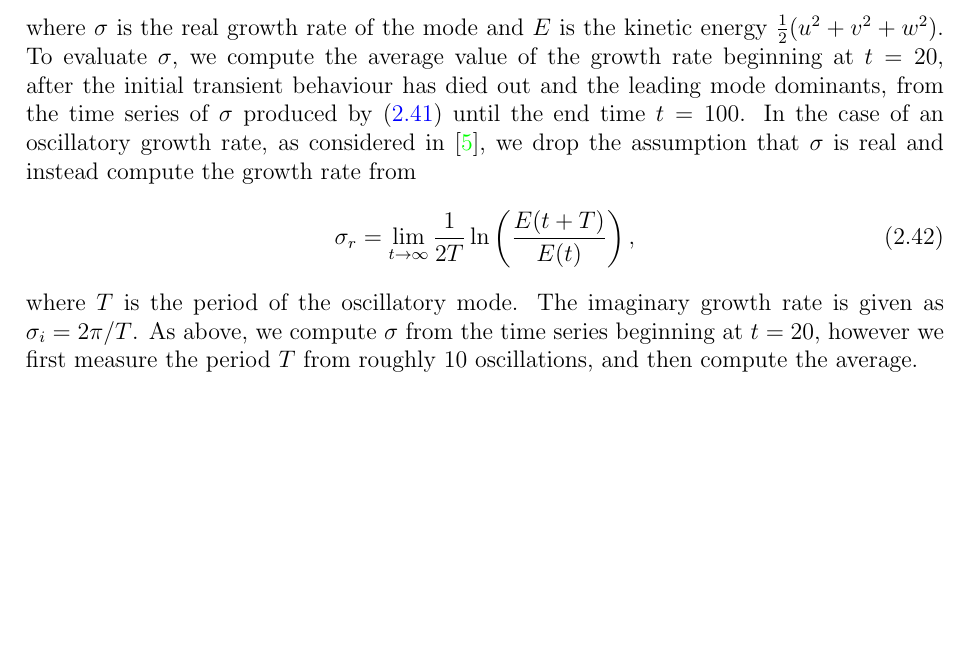
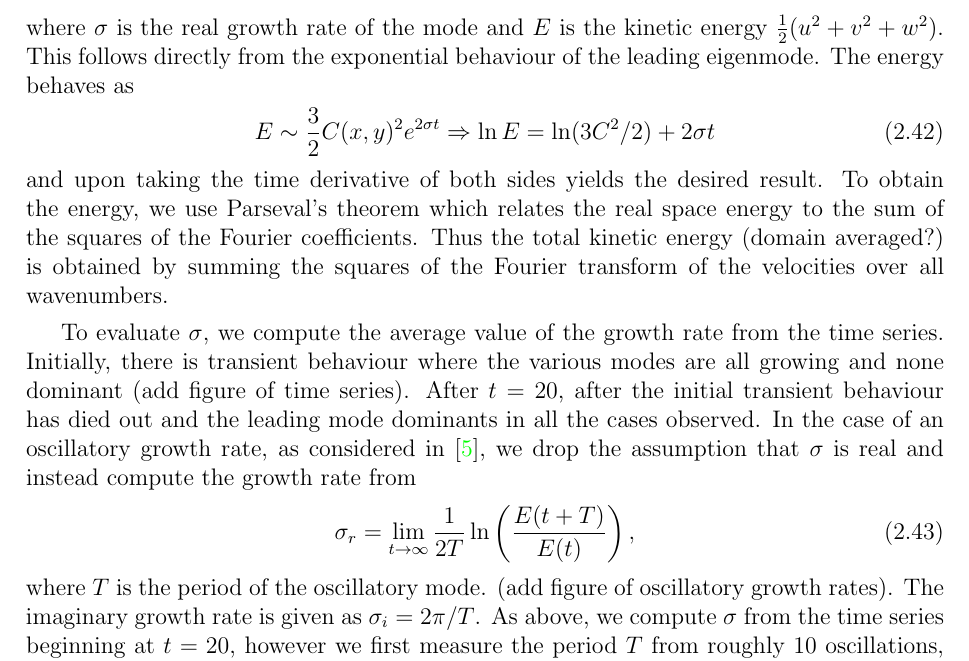
Before and after one commit to lbovard/masters_thesis, a LaTeX thesis (masters_thesis.tex, which reads linear_chapter.tex): part of page 20 of 27 before the commit and part of page 20 of 28 after it, cut so that both start at the same text, the shorter picture padded with empty space. Compiled offline with pdfLaTeX.

Commit message:
updated stuff on energy

```diff
--- a/linear_chapter.tex
+++ b/linear_chapter.tex
@@ -206,11 +206,17 @@ and we can obtain the largest growth rate by the formula
 \begin{align}
 \sigma = \lim_{t\rightarrow\infty}\frac{1}{2}\frac{d\ln E}{dt}\label{sigma1},
 \end{align}
-where $\sigma$ is the real growth rate of the mode and $E$ is the kinetic energy $\frac{1}{2}(u^{2}+v^{2}+w^{2})$. To evaluate $\sigma$, we compute the average value of the growth rate beginning at $t=20$, after the initial transient behaviour has died out and the leading mode dominants, from the time series of $\sigma$  produced by (\ref{sigma1}) until the end time $t=100$. In the case of an oscillatory growth rate, as considered in \cite{bc1999}, we drop the assumption that $\sigma$ is real and instead compute the growth rate from
+where $\sigma$ is the real growth rate of the mode and $E$ is the kinetic energy $\frac{1}{2}(u^{2}+v^{2}+w^{2})$. This follows directly from the exponential behaviour of the leading eigenmode. The energy behaves as
+\begin{align}
+E \sim \frac{3}{2}C(x,y)^{2}e^{2\sigma t} \Rightarrow \ln E = \ln(3C^{2}/2) + 2\sigma t
+\end{align}
+and upon taking the time derivative of both sides yields the desired result. To obtain the energy, we use Parseval's theorem which relates the real space energy to the sum of the squares of the Fourier coefficients. Thus the total kinetic energy (domain averaged?) is obtained by summing the squares of the Fourier transform of the velocities over all wavenumbers.
+
+To evaluate $\sigma$, we compute the average value of the growth rate from the time series. Initially, there is transient behaviour where the various modes are all growing and none dominant (add figure of time series). After $t=20$, after the initial transient behaviour has died out and the leading mode dominants in all the cases observed. In the case of an oscillatory growth rate, as considered in \cite{bc1999}, we drop the assumption that $\sigma$ is real and instead compute the growth rate from
 \begin{align}
 \sigma_{r} = \lim_{t\rightarrow \infty} \frac{1}{2T}\ln\left(\frac{E(t+T)}{E(t)}\right)\label{sigma2},
 \end{align}
-where $T$ is the period of the oscillatory mode. The imaginary growth rate is given as $\sigma_{i}=2\pi/T$. As above, we compute $\sigma$ from the time series beginning at $t=20$, however we first measure the period $T$ from roughly 10 oscillations, and then compute the average.
+where $T$ is the period of the oscillatory mode. (add figure of oscillatory growth rates). The imaginary growth rate is given as $\sigma_{i}=2\pi/T$. As above, we compute $\sigma$ from the time series beginning at $t=20$, however we first measure the period $T$ from roughly 10 oscillations, and then compute the average.
 
 For our simulations a grid size of $L=9$ with $N=512$ points was used with timestep $\Delta t=0.000950$ for $F_{h}=0.2,Re=2000,5000,10000$ and $\Delta t=0.000375$ for all the other simulations. Unlike Billant and Chomaz\cite{bc2000c} we did not restart each simulation with the previous eigenmode because we used a parallel approach for evaluating multiple $k_{z}$ simultaneously. We investigate a range of Froude and Reynolds number and a wide range of $k_{z}$ from $1$ to $200$ depending on the Froude and Reynolds number. This wavenumber range incorporates the scale of the zigzag instability down to the viscous damping scale. We take $Sc=1$ for all simulations.
 
```
